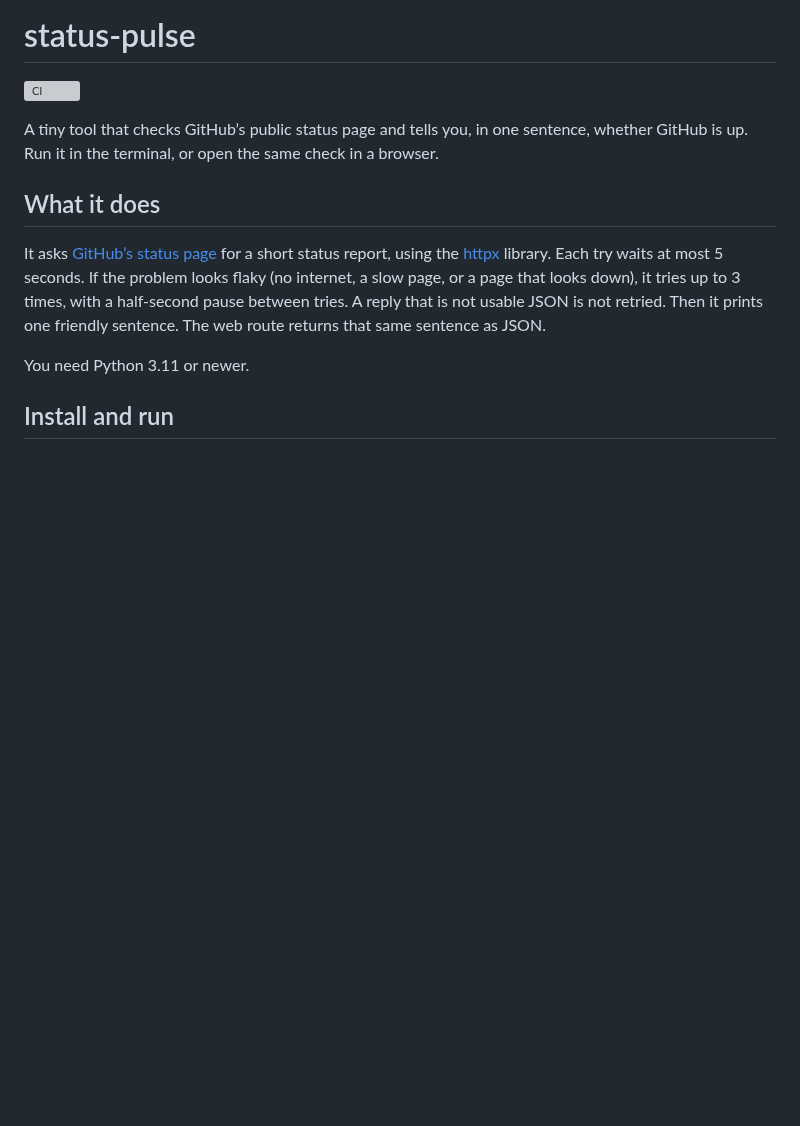
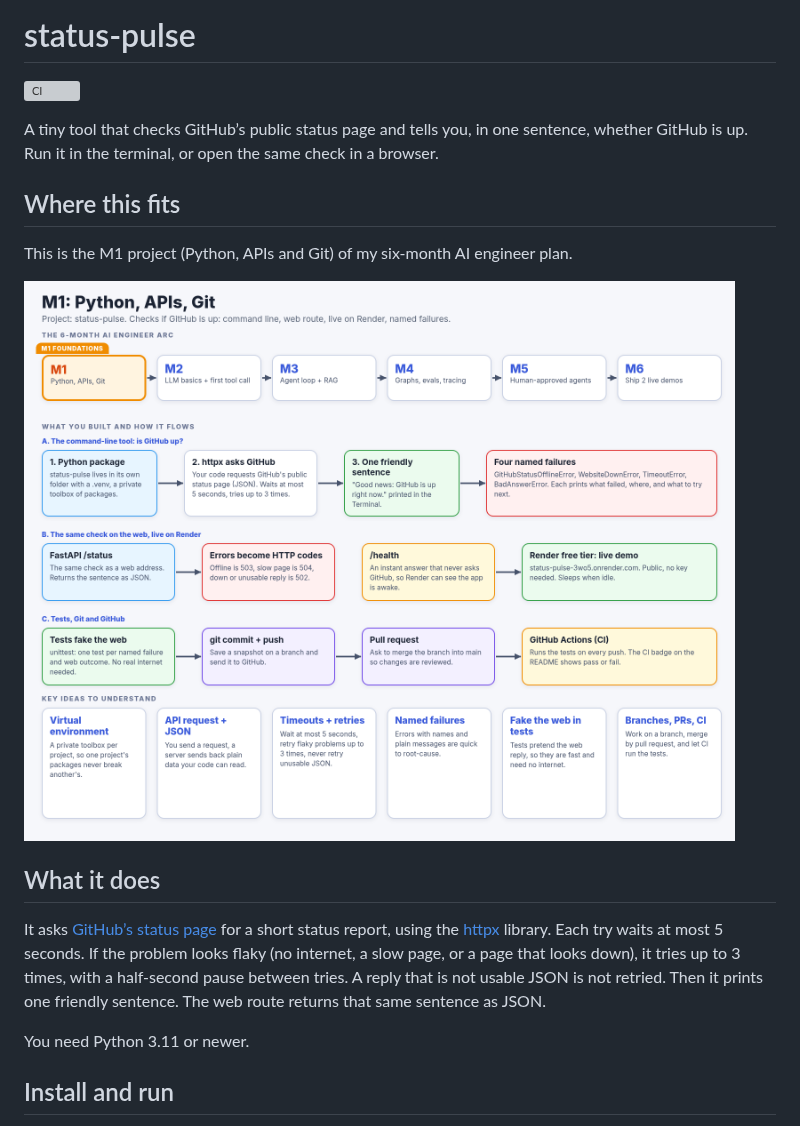
Before and after one commit to cianlabs/status-pulse, a Markdown page: README.md, the part around the change. GitHub-like rendering; pictures changed too: m1_graphic.png (added); blank space fills up the shorter version; grey boxes are pictures that could not be loaded.

Commit message:
Add M1 graphic

```diff
--- a/README.md
+++ b/README.md
@@ -3,6 +3,12 @@
 [![CI](https://github.com/cianlabs/status-pulse/actions/workflows/ci.yml/badge.svg)](https://github.com/cianlabs/status-pulse/actions/workflows/ci.yml)
 
 A tiny tool that checks GitHub’s public status page and tells you, in one sentence, whether GitHub is up. Run it in the terminal, or open the same check in a browser.
+
+## Where this fits
+
+This is the M1 project (Python, APIs and Git) of my six-month AI engineer plan.
+
+![M1: Python, APIs, Git, with the status-pulse project](m1_graphic.png)
 
 ## What it does
 
```
